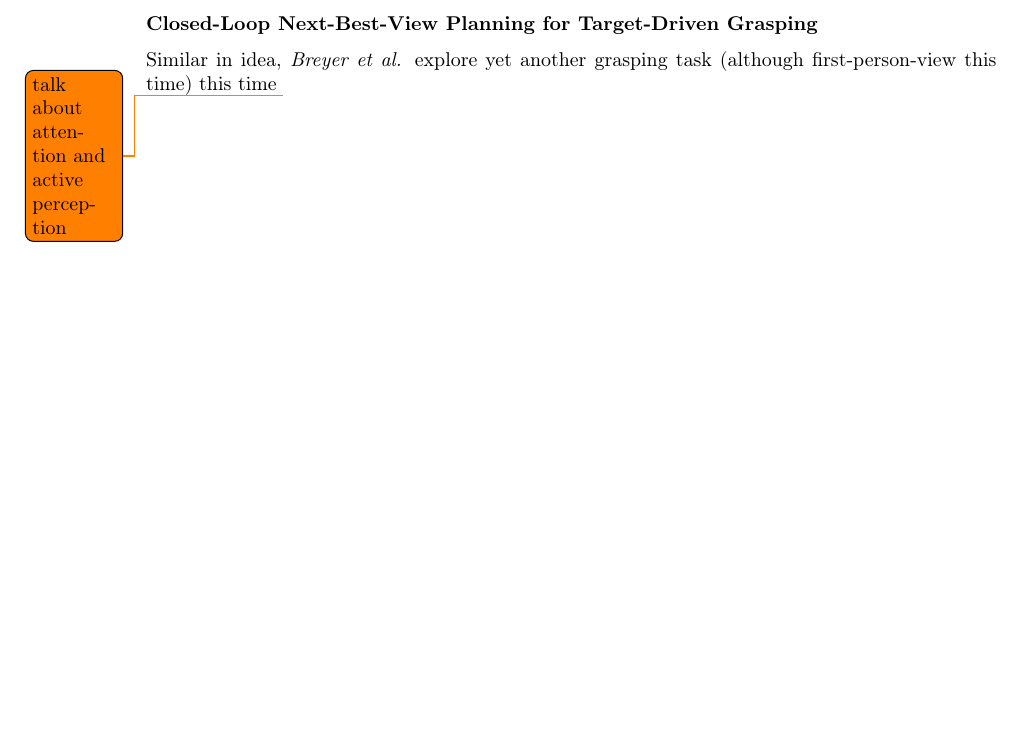
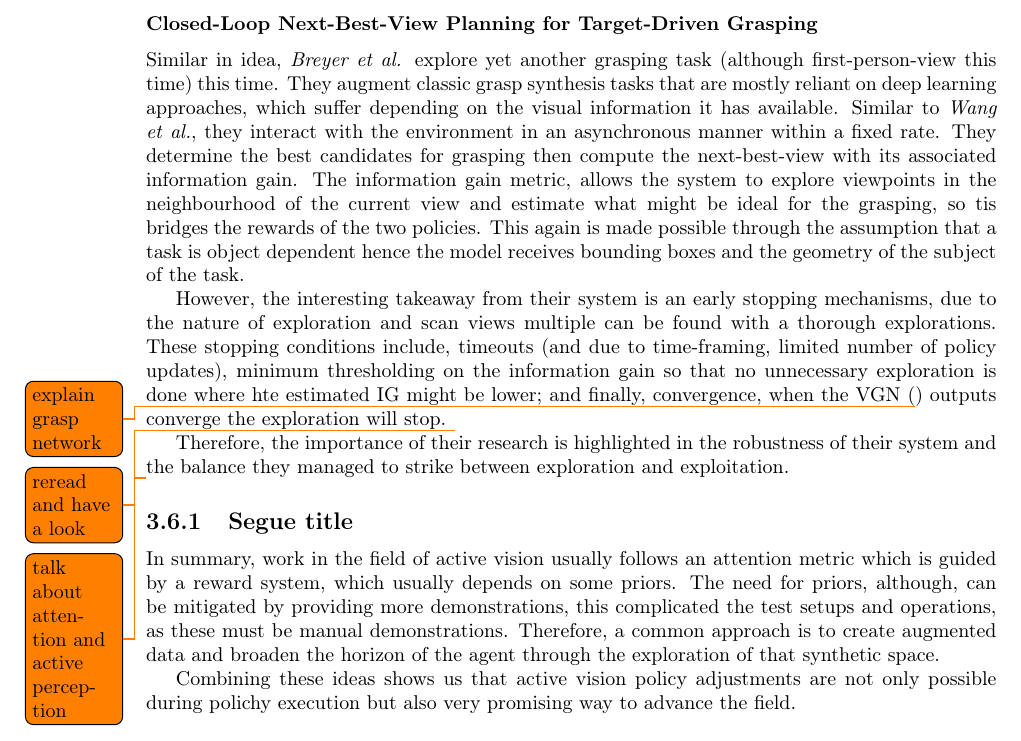
Before and after one commit to KUP9752/fyp-report, a LaTeX thesis (main.tex, which reads background/related-work.tex): part of page 26 of 36, cut so that both start at the same text, the shorter picture padded with empty space. Compiled offline with pdfLaTeX.

Commit message:
done the related work section read through and connect as necessary

```diff
--- a/background/related-work.tex
+++ b/background/related-work.tex
@@ -72,5 +72,18 @@ where $\mathcal{O}$ and $\mathcal{O}'$ represent the observation spaces at times
 Another important contribution here is the use of augmented trajectories again. Similar to \cite{papagiannis2024milesmakingimitationlearning}, demonstration trajectories are augmented in a \emph{viewpoint-aware} manner to expand the learning set by sampling the observations and discovering key frames. It does this while the viewpoint can be moved, meaning the samples getting generated between time frame $T_t$ and $T-{t+1}$ (where $T$ is a trajectory) can have different views, which aids the camera policy in progressive movements. This is done for keyframes for both camera movement and gripper pose, for the two policies.
 
 \subsubsection{Closed-Loop Next-Best-View Planning for Target-Driven Grasping}
-Similar in idea, \emph{Breyer et al.} explore yet another grasping task (although first-person-view this time) this time
+Similar in idea, \emph{Breyer et al.} explore yet another grasping task (although first-person-view this time) this time. They augment classic grasp synthesis tasks that are mostly reliant on deep learning approaches, which suffer depending on the visual information it has available. Similar to \emph{Wang et al.}, they interact with the environment in an asynchronous manner within a fixed rate. They determine the best candidates for grasping then compute the next-best-view with its associated information gain.
+The information gain metric, allows the system to explore viewpoints in the neighbourhood of the current view and estimate what might be ideal for the grasping, so tis bridges the rewards of the two policies. This again is made possible through the assumption that a task is object dependent hence the model receives bounding boxes and the geometry of the subject of the task.
+
+However, the interesting takeaway from their system is an early stopping mechanisms, due to the nature of exploration and scan views multiple can be found with a thorough explorations. These stopping conditions include, timeouts (and due to time-framing, limited number of policy updates), minimum thresholding on the information gain so that no unnecessary exploration is done where  hte estimated IG might be lower; and finally, convergence, when the VGN (\todo{explain grasp network}) outputs converge the exploration will stop.
+\todo{reread and have a look}
+
+
+Therefore, the importance of their research is highlighted in the robustness of their system and the balance they managed to strike between exploration and exploitation.
+
 \todo{talk about attention and active perception}
+
+\subsection{Segue title}
+In summary, work in the field of active vision usually follows an attention metric which is guided by a reward system, which usually depends on some priors. The need for priors, although, can be mitigated by providing more demonstrations, this complicated the test setups and operations, as these must be manual demonstrations. Therefore, a common approach is to create augmented data and broaden the horizon of the agent through the exploration of that synthetic space.
+
+Combining these ideas shows us that active vision policy adjustments are not only possible during polichy execution but also very promising way to advance the field.
```
